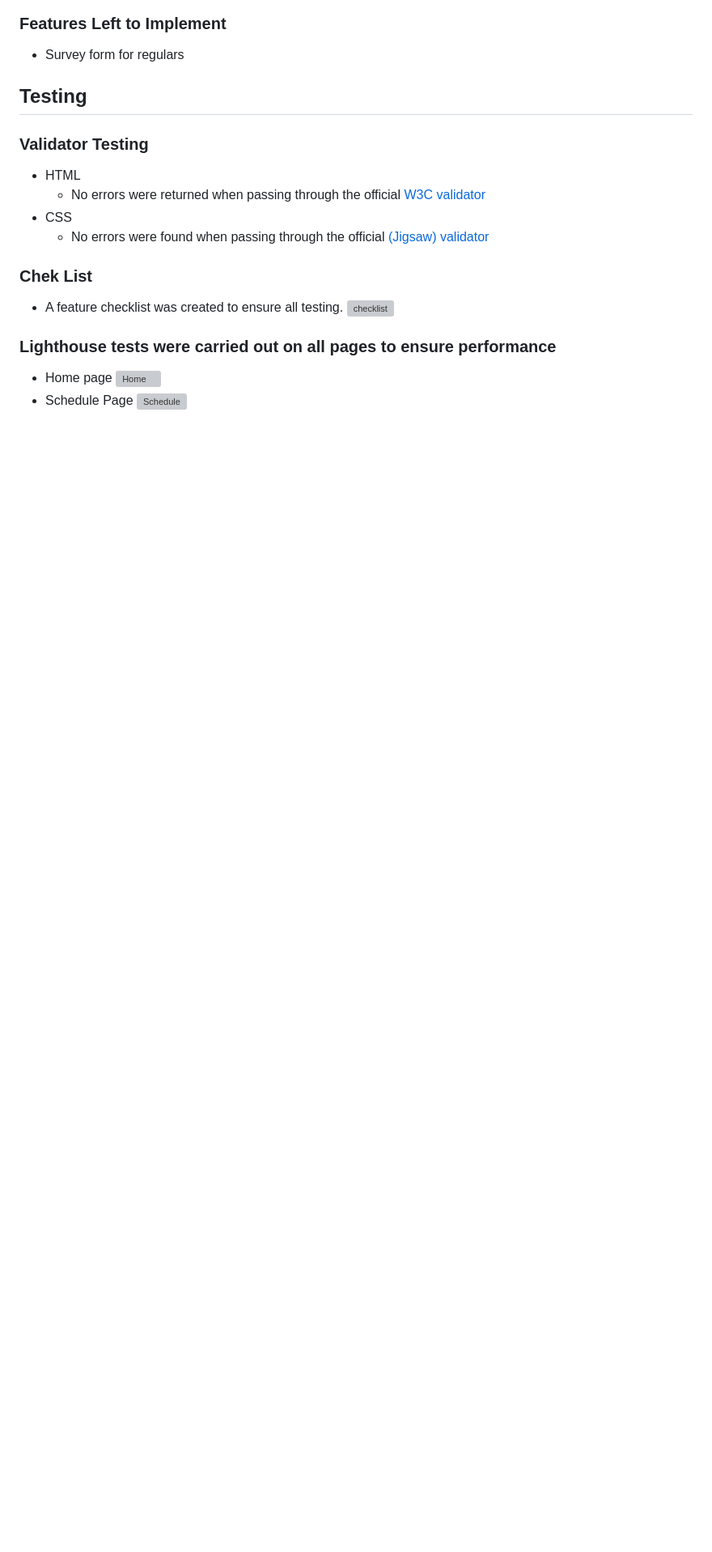
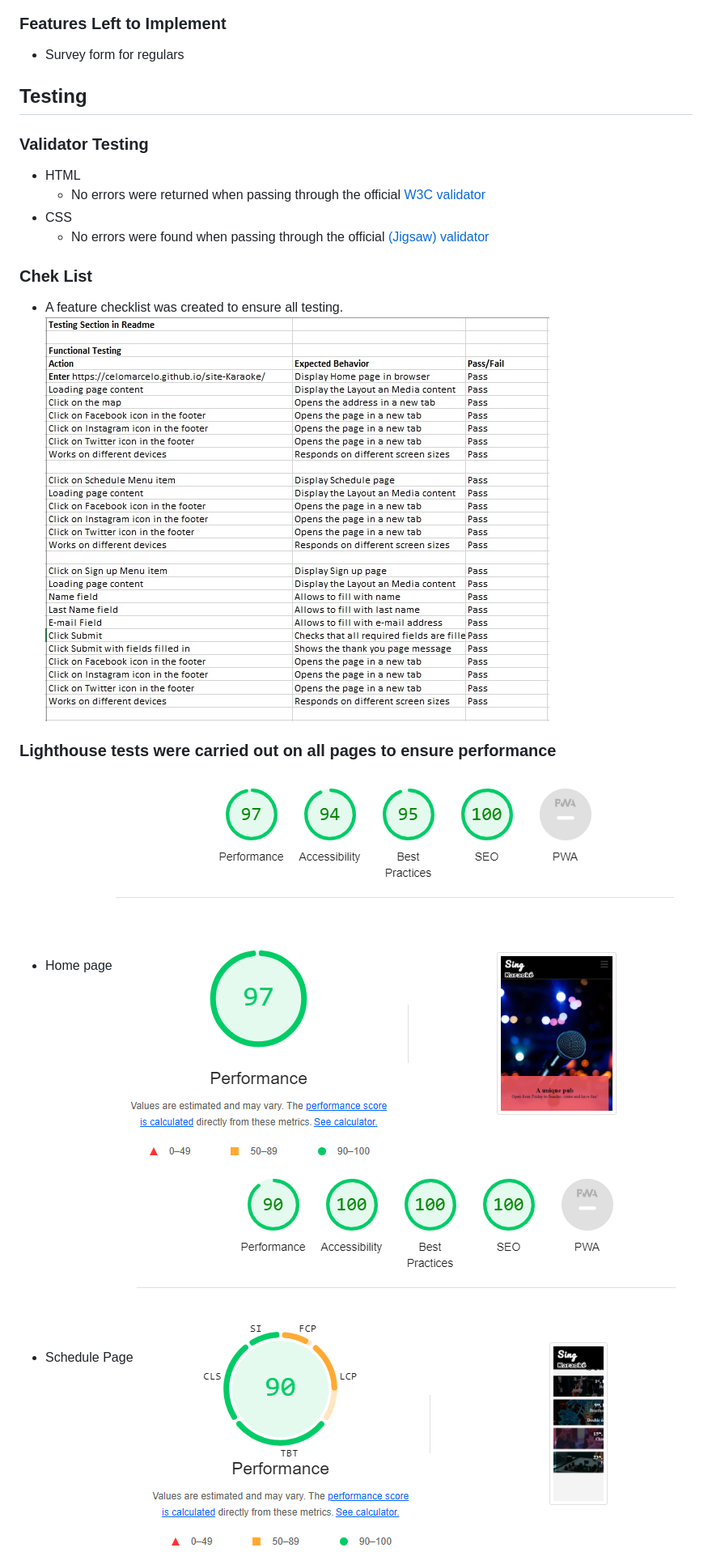
Before and after one commit to Celomarcelo/site-Karaoke, a Markdown page: README.md, the part around one of its changes. Shown at 81% size. Drawn GitHub-style; blank space fills up the shorter version; grey boxes are pictures that could not be loaded.

```diff
--- a/README.md
+++ b/README.md
@@ -66,11 +66,11 @@ The Sing Karaoke website was created with the aim of being a website for people
 
 ### Chek List
 - A feature checklist was created to ensure all testing.
-![checklist](/site-Karaoke/assets/images/checlist.jpg)
+![checklist](assets/images/checlist.jpg)
 
 ### Lighthouse tests were carried out on all pages to ensure performance
 - Home page
-![Home](/site-Karaoke/assets/images/lighthose%20index%20page.png)
+![Home](assets/images/lighthose%20index%20page.png)
 - Schedule Page
-![Schedule](/site-Karaoke/assets/images/lighthouse%20schedue%20page.png)
+![Schedule](assets/images/lighthouse%20schedue%20page.png)
 - Sign Up page
```
Also changed, not shown: other parts of README.md (+7 -7 lines).
